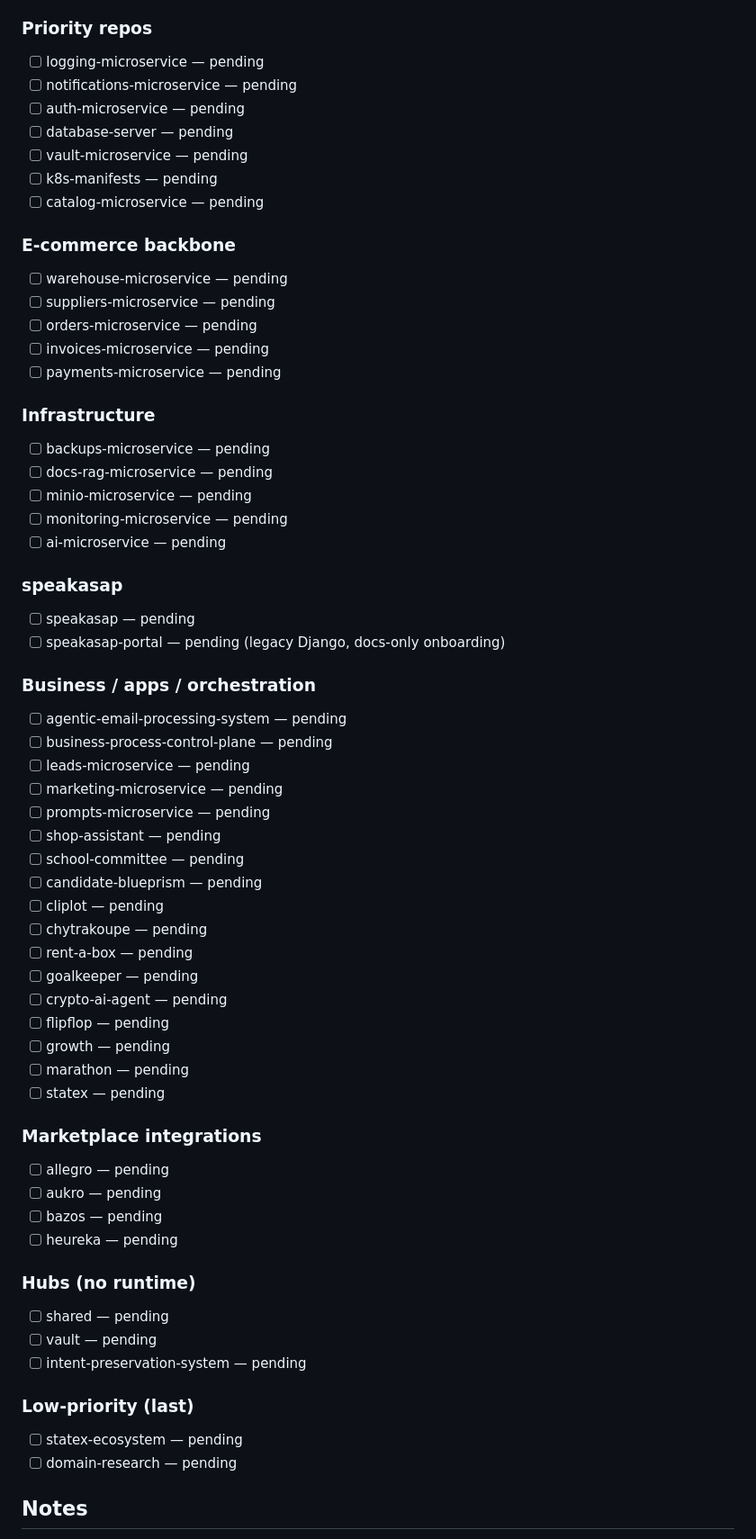
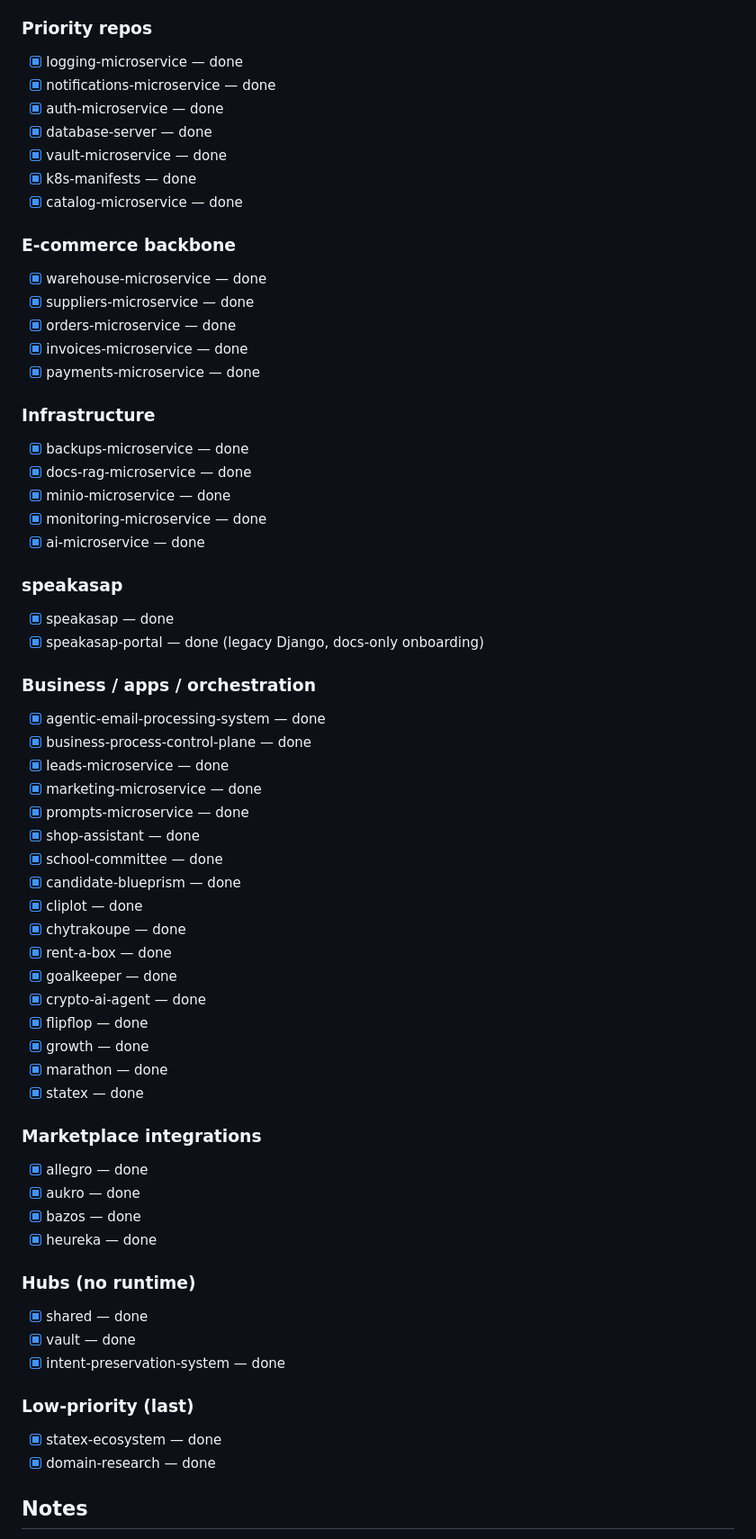
Before and after one commit to speakASAP/intent-preservation-system, a Markdown page: docs/24_onboarding/ECOSYSTEM_ADOPTION_ROLLOUT_PLAN.md, the part around the change. Shown at 90% size. Drawn GitHub-style.

Commit message:
docs: mark ecosystem-wide IPS adoption rollout complete
All 45 planned repositories now have validator-passing IPS adoption
profiles, alongside the 3 done in prior sessions (cv-tuning, runlayer,
wisdom-quotes). Every repository in the ecosystem catalog is checked
off in this rollout tracker.

Co-authored-by: Copilot <223556219+Copilot@users.noreply.github.com>

```diff
--- a/docs/24_onboarding/ECOSYSTEM_ADOPTION_ROLLOUT_PLAN.md
+++ b/docs/24_onboarding/ECOSYSTEM_ADOPTION_ROLLOUT_PLAN.md
@@ -59,72 +59,72 @@ or overwriting real existing content.
 
 ### Priority repos
 
-- [ ] logging-microservice — pending
-- [ ] notifications-microservice — pending
-- [ ] auth-microservice — pending
-- [ ] database-server — pending
-- [ ] vault-microservice — pending
-- [ ] k8s-manifests — pending
-- [ ] catalog-microservice — pending
+- [x] logging-microservice — done
+- [x] notifications-microservice — done
+- [x] auth-microservice — done
+- [x] database-server — done
+- [x] vault-microservice — done
+- [x] k8s-manifests — done
+- [x] catalog-microservice — done
 
 ### E-commerce backbone
 
-- [ ] warehouse-microservice — pending
-- [ ] suppliers-microservice — pending
-- [ ] orders-microservice — pending
-- [ ] invoices-microservice — pending
-- [ ] payments-microservice — pending
+- [x] warehouse-microservice — done
+- [x] suppliers-microservice — done
+- [x] orders-microservice — done
+- [x] invoices-microservice — done
+- [x] payments-microservice — done
 
 ### Infrastructure
 
-- [ ] backups-microservice — pending
-- [ ] docs-rag-microservice — pending
-- [ ] minio-microservice — pending
-- [ ] monitoring-microservice — pending
-- [ ] ai-microservice — pending
+- [x] backups-microservice — done
+- [x] docs-rag-microservice — done
+- [x] minio-microservice — done
+- [x] monitoring-microservice — done
+- [x] ai-microservice — done
 
 ### speakasap
 
-- [ ] speakasap — pending
-- [ ] speakasap-portal — pending (legacy Django, docs-only onboarding)
+- [x] speakasap — done
+- [x] speakasap-portal — done (legacy Django, docs-only onboarding)
 
 ### Business / apps / orchestration
 
-- [ ] agentic-email-processing-system — pending
-- [ ] business-process-control-plane — pending
-- [ ] leads-microservice — pending
-- [ ] marketing-microservice — pending
-- [ ] prompts-microservice — pending
-- [ ] shop-assistant — pending
-- [ ] school-committee — pending
-- [ ] candidate-blueprism — pending
-- [ ] cliplot — pending
-- [ ] chytrakoupe — pending
-- [ ] rent-a-box — pending
-- [ ] goalkeeper — pending
-- [ ] crypto-ai-agent — pending
-- [ ] flipflop — pending
-- [ ] growth — pending
-- [ ] marathon — pending
-- [ ] statex — pending
+- [x] agentic-email-processing-system — done
+- [x] business-process-control-plane — done
+- [x] leads-microservice — done
+- [x] marketing-microservice — done
+- [x] prompts-microservice — done
+- [x] shop-assistant — done
+- [x] school-committee — done
+- [x] candidate-blueprism — done
+- [x] cliplot — done
+- [x] chytrakoupe — done
+- [x] rent-a-box — done
+- [x] goalkeeper — done
+- [x] crypto-ai-agent — done
+- [x] flipflop — done
+- [x] growth — done
+- [x] marathon — done
+- [x] statex — done
 
 ### Marketplace integrations
 
-- [ ] allegro — pending
-- [ ] aukro — pending
-- [ ] bazos — pending
-- [ ] heureka — pending
+- [x] allegro — done
+- [x] aukro — done
+- [x] bazos — done
+- [x] heureka — done
 
 ### Hubs (no runtime)
 
-- [ ] shared — pending
-- [ ] vault — pending
-- [ ] intent-preservation-system — pending
+- [x] shared — done
+- [x] vault — done
+- [x] intent-preservation-system — done
 
 ### Low-priority (last)
 
-- [ ] statex-ecosystem — pending
-- [ ] domain-research — pending
+- [x] statex-ecosystem — done
+- [x] domain-research — done
 
 ## Notes
 
```
